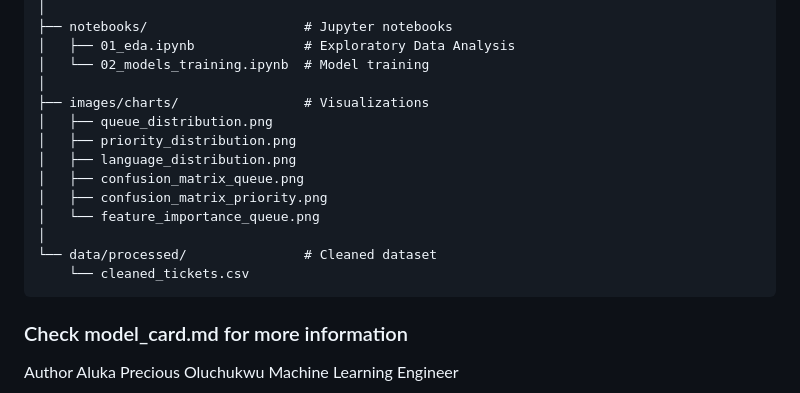
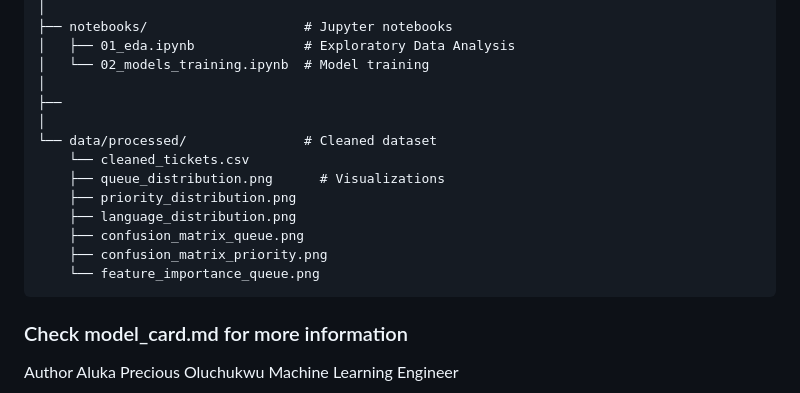
Before and after one commit to Aluka-Analysis/FUTURE_ML_02, a Markdown page: README.md, the part around the change. Rendered like a GitHub page.

Commit message:
Reorganize visualizations in README.md

````diff
--- a/README.md
+++ b/README.md
@@ -298,16 +298,16 @@ FUTURE_ML_02/
 │   ├── 01_eda.ipynb              # Exploratory Data Analysis
 │   └── 02_models_training.ipynb  # Model training
 │
-├── images/charts/                # Visualizations
-│   ├── queue_distribution.png
-│   ├── priority_distribution.png
-│   ├── language_distribution.png
-│   ├── confusion_matrix_queue.png
-│   ├── confusion_matrix_priority.png
-│   └── feature_importance_queue.png
+├──
 │
 └── data/processed/               # Cleaned dataset
     └── cleaned_tickets.csv
+    ├── queue_distribution.png      # Visualizations
+    ├── priority_distribution.png
+    ├── language_distribution.png
+    ├── confusion_matrix_queue.png
+    ├── confusion_matrix_priority.png
+    └── feature_importance_queue.png
 ```
 ### Check model_card.md for more information
 
````
